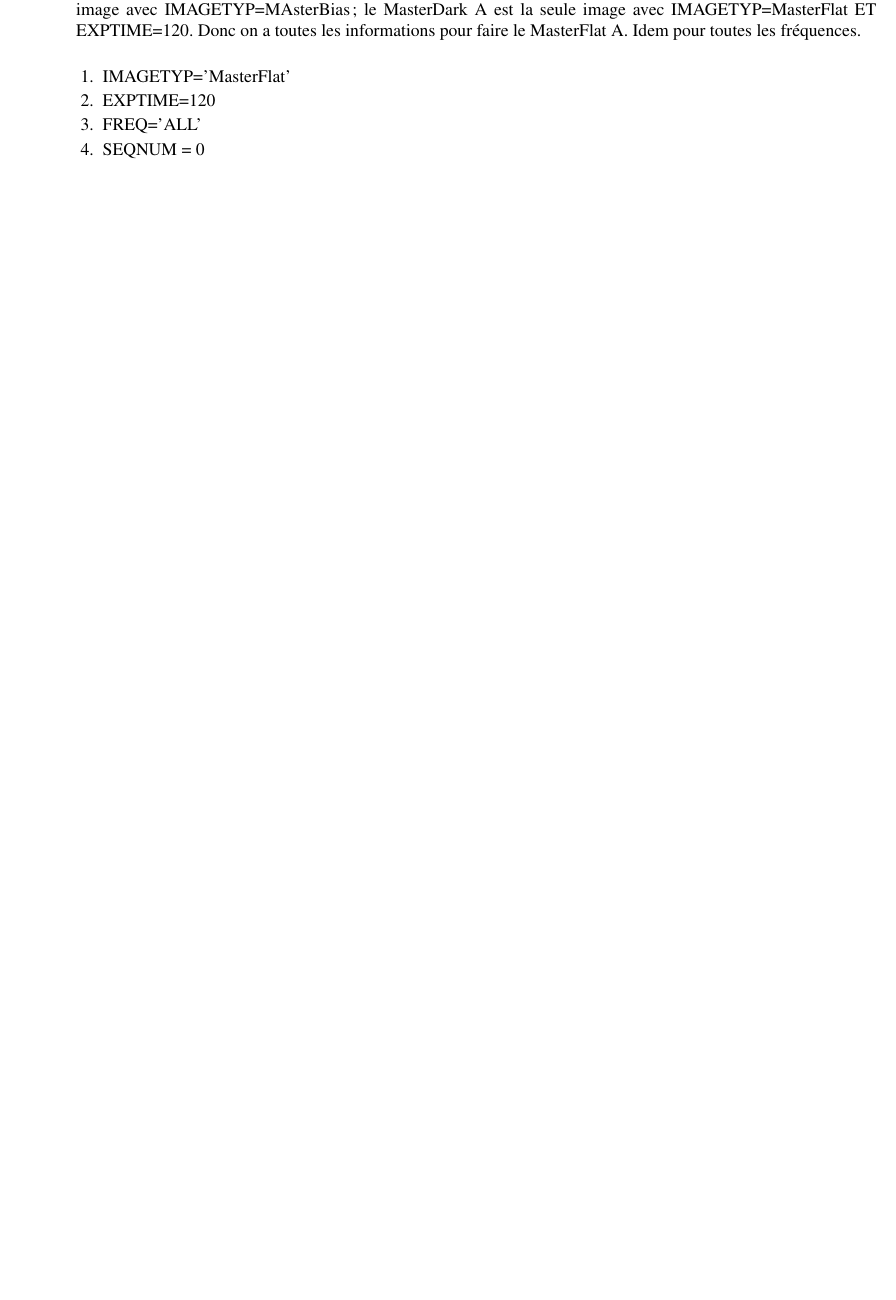
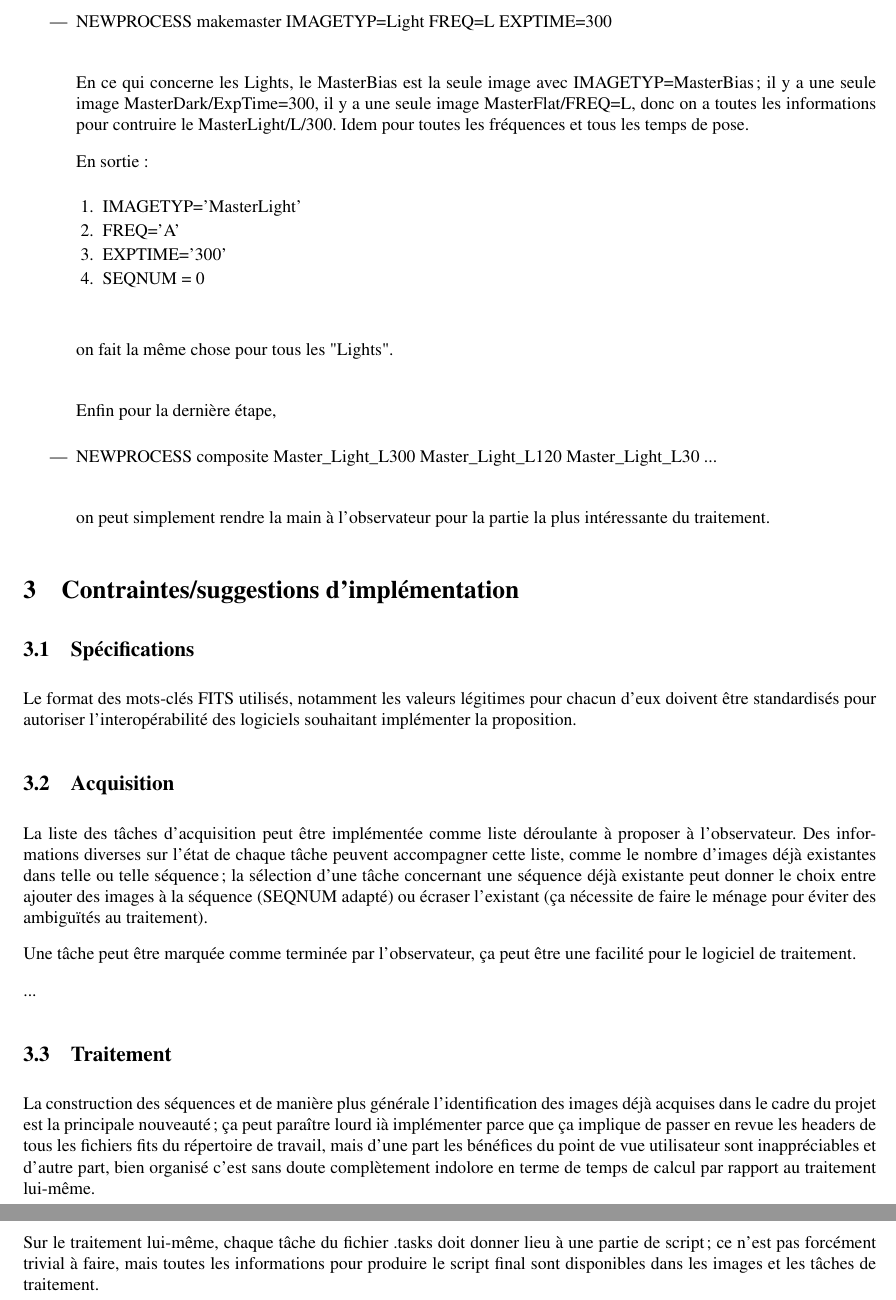
Before and after one commit to euldulle/seqfits, a LaTeX document (seqfits.tex): part of page 5 of 5 before the commit and two parts of pages 6 and 7 of 7 after it, the two joined at a grey line, cut at the place of the change, the shorter picture padded with empty space. Compiled offline with pdfLaTeX.

Commit message:
v0 pour publication.

```diff
--- a/seqfits.tex
+++ b/seqfits.tex
@@ -10,7 +10,7 @@
 \usepackage[utf8]{inputenc}
 \usepackage[french]{babel}
 \usepackage{hyperref}
-\usepackage{verbatim}
+\usepackage{moreverb}
 \setpapersize{A4}
 
 \oddsidemargin 20mm
@@ -25,8 +25,8 @@
 \newcommand{\be}{\begin{enumerate}}
 \newcommand{\ee}{\end{enumerate}}
 
-\title{Extensions FITS et règles de gestion des acquisitions et traitements des séquences d'images en astrophotographie\\ 20181102}
-\author{fm@dulle.fr}
+\title{Extensions FITS et règles de gestion des acquisitions et traitements des séquences d'images en astrophotographie}
+\author{https://github.com/euldulle/seqfits\\fm@dulle.fr}
 
 
 \pagestyle{myheadings}
@@ -235,7 +239,3 @@ Dans le cas du Dark, les mots-clés à inclure dans l'image master de sortie :
 Tous les darks sont traités de la même manière, avec un champ EXPTIME ajusté.
 \vspace{.5cm}
 
-\item NEWPROCESS makemaster IMAGETYP=Flat FREQ=A
-En ce qui concerne les flats, le MasterBias est la seule image avec IMAGETYP=MAsterBias ;
-le MasterDark A est la seule image avec IMAGETYP=MasterFlat ET EXPTIME=120. Donc
-on a toutes les informations pour faire le MasterFlat A. Idem pour toutes les
@@ -243,10 +248,67 @@ fréquences.
 
 \be
 \item IMAGETYP='MasterFlat'
-\item EXPTIME=120
-\item FREQ='ALL'
+\item FREQ='L'
 \item SEQNUM = 0
 \ee
 \vspace{.5cm}
+
+\item NEWPROCESS makemaster IMAGETYP=Light FREQ=L EXPTIME=300
+
+\vspace{.5cm}
+En ce qui concerne les Lights, le MasterBias est la seule image avec IMAGETYP=MasterBias ;
+il y a une seule image MasterDark/ExpTime=300, il y a une seule image MasterFlat/FREQ=L,
+donc on a toutes les informations pour contruire le MasterLight/L/300. Idem pour toutes les
+fréquences et tous les temps de pose.
+
+En sortie :
+
+\be
+\item IMAGETYP='MasterLight'
+\item FREQ='A'
+\item EXPTIME='300'
+\item SEQNUM = 0
+\ee
+\vspace{.5cm}
+on fait la même chose pour tous les "Lights".
+
+\vspace{.5cm}
+Enfin pour la dernière étape,
+\vspace{.5cm}
+
+\item NEWPROCESS composite Master\_Light\_L300 Master\_Light\_L120 Master\_Light\_L30 ...
+\vspace{.5cm}
+
+on peut simplement rendre la main à l'observateur pour la partie la plus
+intéressante du traitement.
+
+
 \ei
+\section{Contraintes/suggestions d'implémentation}
+\subsection{Spécifications}
+Le format des mots-clés FITS utilisés, notamment les valeurs légitimes pour chacun d'eux
+doivent être standardisés pour autoriser l'interopérabilité des logiciels souhaitant implémenter
+la proposition.
+
+\subsection{Acquisition}
+La liste des tâches d'acquisition peut être implémentée comme liste déroulante à proposer
+à l'observateur. Des informations diverses sur l'état de chaque tâche peuvent accompagner cette liste,
+comme le nombre d'images déjà existantes dans telle ou telle séquence ; la sélection d'une tâche
+concernant une séquence déjà existante peut donner le choix entre ajouter des images à la séquence (SEQNUM adapté)
+ou écraser l'existant (ça nécessite de faire le ménage pour éviter des ambiguïtés au traitement).
+
+Une tâche peut être marquée comme terminée par l'observateur, ça peut être une facilité pour le logiciel
+de traitement.
+
+...
+\subsection{Traitement}
+La construction des séquences et de manière plus générale l'identification des images déjà acquises dans le
+cadre du projet est la principale nouveauté ; ça peut paraître lourd ià implémenter parce que ça implique de
+passer en revue les headers de tous les fichiers fits du répertoire de travail, mais d'une part les bénéfices
+du point de vue utilisateur sont inappréciables et d'autre part, bien organisé c'est sans doute complètement
+indolore en terme de temps de calcul par rapport au traitement lui-même.
+
+Sur le traitement lui-même, chaque tâche du fichier .tasks doit donner lieu à une partie de script ; ce n'est pas
+forcément trivial à faire, mais toutes les informations pour produire le script final sont disponibles dans
+les images et les tâches de traitement.
 \end{document}
```
Also changed, not shown: seqfits.pdf, seqfits.tex (25 more changed lines).
